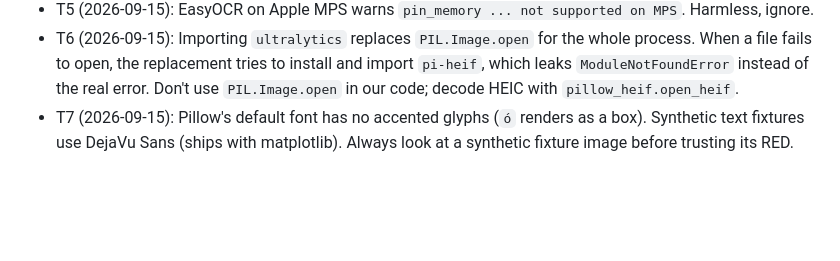
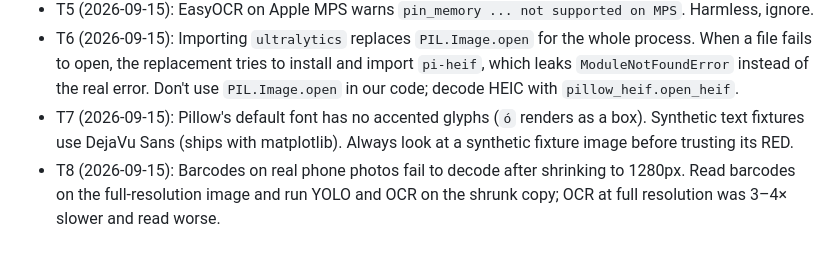
Before and after one commit to carlosValerio5/BookWorm, a Markdown page: CLAUDE.md, the part around the change. Rendered like a GitHub page; blank space fills up the shorter version.

```diff
--- a/CLAUDE.md
+++ b/CLAUDE.md
@@ -65,3 +65,4 @@ Here you'll record any issues we find along the way, this is how we keep improvi
 - T5 (2026-09-15): EasyOCR on Apple MPS warns `pin_memory ... not supported on MPS`. Harmless, ignore.
 - T6 (2026-09-15): Importing `ultralytics` replaces `PIL.Image.open` for the whole process. When a file fails to open, the replacement tries to install and import `pi-heif`, which leaks `ModuleNotFoundError` instead of the real error. Don't use `PIL.Image.open` in our code; decode HEIC with `pillow_heif.open_heif`.
 - T7 (2026-09-15): Pillow's default font has no accented glyphs (`ó` renders as a box). Synthetic text fixtures use DejaVu Sans (ships with matplotlib). Always look at a synthetic fixture image before trusting its RED.
+- T8 (2026-09-15): Barcodes on real phone photos fail to decode after shrinking to 1280px. Read barcodes on the full-resolution image and run YOLO and OCR on the shrunk copy; OCR at full resolution was 3–4× slower and read worse.
```
Also changed, not shown: .claude/tdd/d11-scan-shrunk-copy.tdd.md (added, +65 -0 lines).
